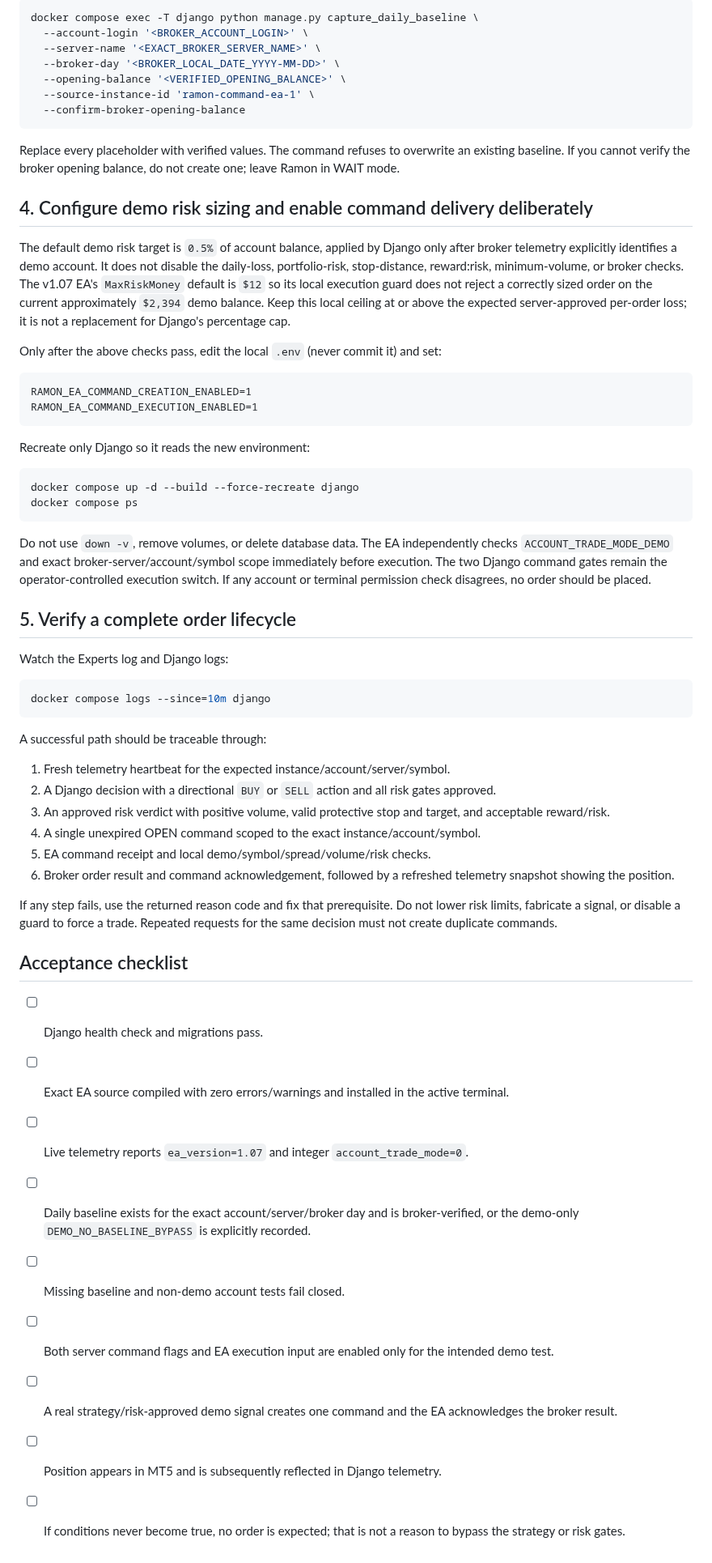
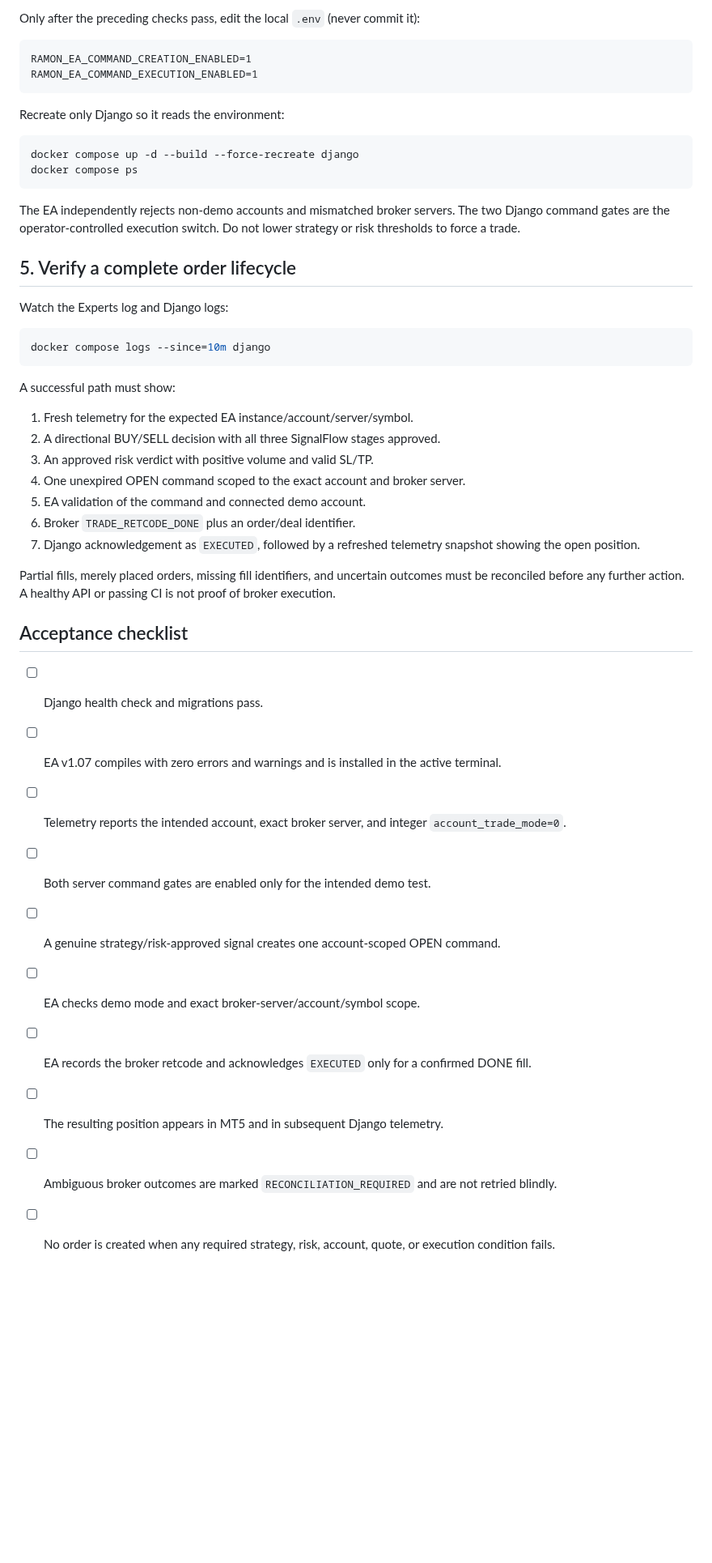
Before and after one commit to amiradmin/ramon-ai-trader, a Markdown page: docs/operations/demo-trading-activation.md, the part around one of its changes. Shown at 81% size. GitHub-like rendering; blank space fills up the shorter version.

Commit message:
Correct demo activation runbook for EA v1.07

````diff
--- a/docs/operations/demo-trading-activation.md
+++ b/docs/operations/demo-trading-activation.md
@@ -44,35 +41,19 @@ Check whether today's `AccountDailyBaseline` exists for the exact account login,
 
-```bash
-docker compose exec -T django python manage.py capture_daily_baseline \
-  --account-login '<BROKER_ACCOUNT_LOGIN>' \
-  --server-name '<EXACT_BROKER_SERVER_NAME>' \
-  --broker-day '<BROKER_LOCAL_DATE_YYYY-MM-DD>' \
-  --opening-balance '<VERIFIED_OPENING_BALANCE>' \
-  --source-instance-id 'ramon-command-ea-1' \
-  --confirm-broker-opening-balance
-```
-
-Replace every placeholder with verified values. The command refuses to overwrite an existing baseline. If you cannot verify the broker opening balance, do not create one; leave Ramon in WAIT mode.
-
-## 4. Configure demo risk sizing and enable command delivery deliberately
-
-The default demo risk target is `0.5%` of account balance, applied by Django only after broker telemetry explicitly identifies a demo account. It does not disable the daily-loss, portfolio-risk, stop-distance, reward:risk, minimum-volume, or broker checks. The v1.07 EA's `MaxRiskMoney` default is `$12` so its local execution guard does not reject a correctly sized order on the current approximately `$2,394` demo balance. Keep this local ceiling at or above the expected server-approved per-order loss; it is not a replacement for Django's percentage cap.
-
-Only after the above checks pass, edit the local `.env` (never commit it) and set:
+Only after the preceding checks pass, edit the local `.env` (never commit it):
 
 ```dotenv
 RAMON_EA_COMMAND_CREATION_ENABLED=1
 RAMON_EA_COMMAND_EXECUTION_ENABLED=1
 ```
 
-Recreate only Django so it reads the new environment:
+Recreate only Django so it reads the environment:
 
 ```bash
 docker compose up -d --build --force-recreate django
 docker compose ps
 ```
 
-Do not use `down -v`, remove volumes, or delete database data. The EA independently checks `ACCOUNT_TRADE_MODE_DEMO` and exact broker-server/account/symbol scope immediately before execution. The two Django command gates remain the operator-controlled execution switch. If any account or terminal permission check disagrees, no order should be placed.
+The EA independently rejects non-demo accounts and mismatched broker servers. The two Django command gates are the operator-controlled execution switch. Do not lower strategy or risk thresholds to force a trade.
 
 ## 5. Verify a complete order lifecycle
 
@@ -82,24 +63,26 @@ Watch the Experts log and Django logs:
 docker compose logs --since=10m django
 ```
 
-A successful path should be traceable through:
-1. Fresh telemetry heartbeat for the expected instance/account/server/symbol.
-2. A Django decision with a directional `BUY` or `SELL` action and all risk gates approved.
-3. An approved risk verdict with positive volume, valid protective stop and target, and acceptable reward/risk.
-4. A single unexpired OPEN command scoped to the exact instance/account/symbol.
-5. EA command receipt and local demo/symbol/spread/volume/risk checks.
-6. Broker order result and command acknowledgement, followed by a refreshed telemetry snapshot showing the position.
+A successful path must show:
+1. Fresh telemetry for the expected EA instance/account/server/symbol.
+2. A directional BUY/SELL decision with all three SignalFlow stages approved.
+3. An approved risk verdict with positive volume and valid SL/TP.
+4. One unexpired OPEN command scoped to the exact account and broker server.
+5. EA validation of the command and connected demo account.
+6. Broker `TRADE_RETCODE_DONE` plus an order/deal identifier.
+7. Django acknowledgement as `EXECUTED`, followed by a refreshed telemetry snapshot showing the open position.
 
-If any step fails, use the returned reason code and fix that prerequisite. Do not lower risk limits, fabricate a signal, or disable a guard to force a trade. Repeated requests for the same decision must not create duplicate commands.
+Partial fills, merely placed orders, missing fill identifiers, and uncertain outcomes must be reconciled before any further action. A healthy API or passing CI is not proof of broker execution.
 
 ## Acceptance checklist
 
 - [ ] Django health check and migrations pass.
-- [ ] Exact EA source compiled with zero errors/warnings and installed in the active terminal.
-- [ ] Live telemetry reports `ea_version=1.07` and integer `account_trade_mode=0`.
-- [ ] Daily baseline exists for the exact account/server/broker day and is broker-verified, or the demo-only `DEMO_NO_BASELINE_BYPASS` is explicitly recorded.
-- [ ] Missing baseline and non-demo account tests fail closed.
-- [ ] Both server command flags and EA execution input are enabled only for the intended demo test.
-- [ ] A real strategy/risk-approved demo signal creates one command and the EA acknowledges the broker result.
-- [ ] Position appears in MT5 and is subsequently reflected in Django telemetry.
-- [ ] If conditions never become true, no order is expected; that is not a reason to bypass the strategy or risk gates.
+- [ ] EA v1.07 compiles with zero errors and warnings and is installed in the active terminal.
+- [ ] Telemetry reports the intended account, exact broker server, and integer `account_trade_mode=0`.
+- [ ] Both server command gates are enabled only for the intended demo test.
+- [ ] A genuine strategy/risk-approved signal creates one account-scoped OPEN command.
+- [ ] EA checks demo mode and exact broker-server/account/symbol scope.
+- [ ] EA records the broker retcode and acknowledges `EXECUTED` only for a confirmed DONE fill.
+- [ ] The resulting position appears in MT5 and in subsequent Django telemetry.
+- [ ] Ambiguous broker outcomes are marked `RECONCILIATION_REQUIRED` and are not retried blindly.
+- [ ] No order is created when any required strategy, risk, account, quote, or execution condition fails.
````
Also changed, not shown: other parts of docs/operations/demo-trading-activation.md (+17 -20 lines).
